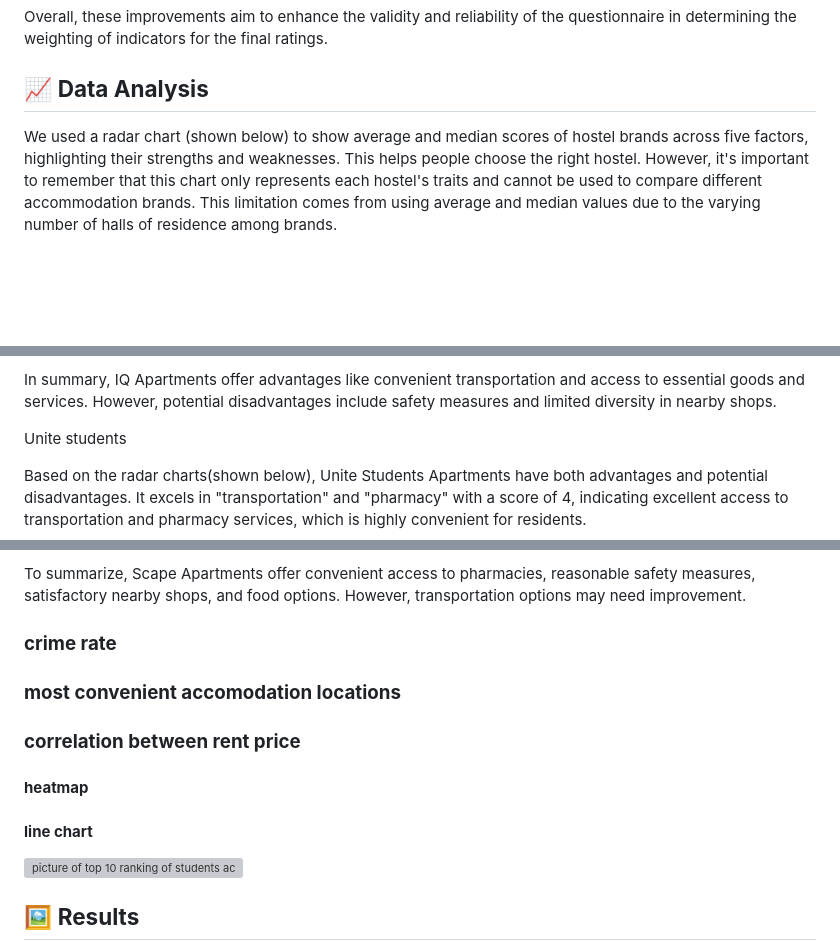
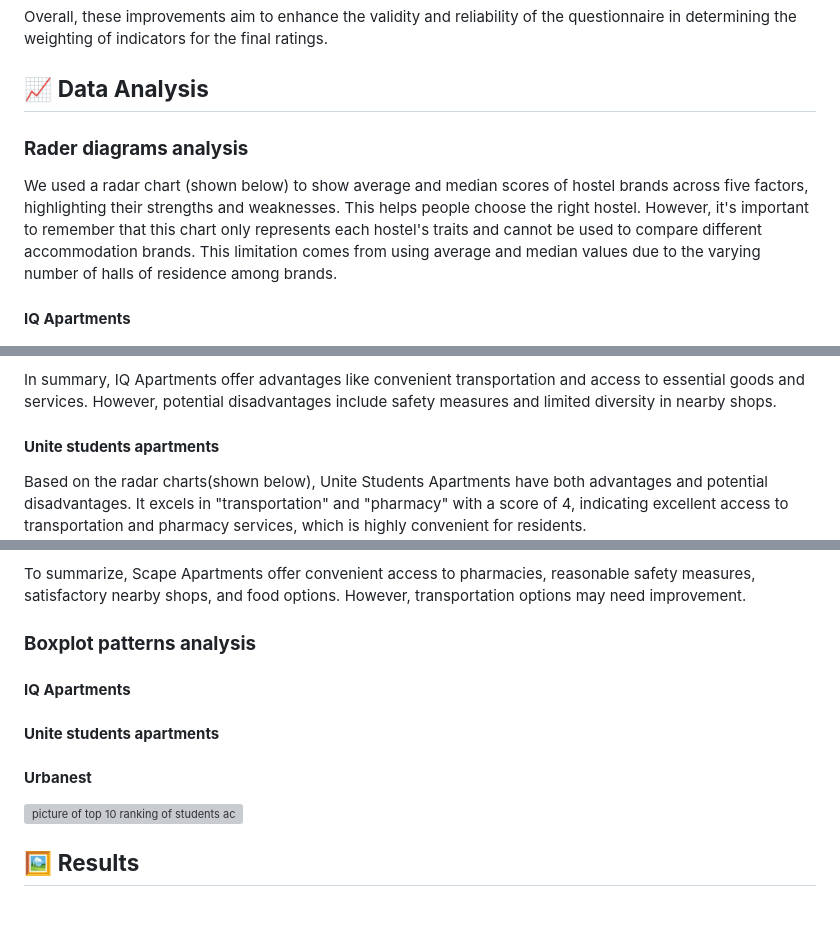
Before and after one commit to Judy-45/LSE-DS105-Data-Dwelling-Detectives, a Markdown page: index.md, 3 parts joined by grey strips. Rendered like a GitHub page; blank space fills up the shorter version; grey boxes are pictures that could not be loaded.

```diff
--- a/index.md
+++ b/index.md
@@ -58,9 +58,10 @@ However, it is important to note certain aspects of this questionnaire. Firstly,
 Overall, these improvements aim to enhance the validity and reliability of the questionnaire in determining the weighting of indicators for the final ratings.
 
 ## 📈 **Data Analysis**
+### **Rader diagrams analysis**
 
 We used a radar chart (shown below) to show average and median scores of hostel brands across five factors, highlighting their strengths and weaknesses. This helps people choose the right hostel. However, it's important to remember that this chart only represents each hostel's traits and cannot be used to compare different accommodation brands. This limitation comes from using average and median values due to the varying number of halls of residence among brands.
-
+#### **IQ Apartments**
 ![iq mean radar diagram](https://github.com/Judy-45/LSE-DS105-Data-Dwelling-Detectives/blob/main/figures/IQ%20mean%20radar%20diagram.png)
 ![iq median radar diagram](https://github.com/Judy-45/LSE-DS105-Data-Dwelling-Detectives/blob/main/figures/iq%20median%20radar%20diagram.png)
 
@@ -73,7 +74,7 @@ The median score for IQ flat is similar to the average for all factors, showing
 In summary, IQ Apartments offer advantages like convenient transportation and access to essential goods and services. However, potential disadvantages include safety measures and limited diversity in nearby shops.
 
 
-Unite students
+#### **Unite students apartments**
 
 Based on the radar charts(shown below), Unite Students Apartments have both advantages and potential disadvantages. It excels in "transportation" and "pharmacy" with a score of 4, indicating excellent access to transportation and pharmacy services, which is highly convenient for residents.
 ![unite students mean radar graph](https://github.com/Judy-45/LSE-DS105-Data-Dwelling-Detectives/blob/main/figures/Unite%20students%20mean%20radar%20diagram.png)
@@ -119,16 +120,15 @@ Based on the radar charts shown below, Scape Apartments have both advantages and
 However, a potential drawback is the score of 3 for "transportation," indicating room for improvement in available transportation options near the complex. The median score, similar to the average, shows an increase in the 'diversity of surrounding shops,' suggesting a higher variety of nearby shops, which is advantageous for residents.
 
 To summarize, Scape Apartments offer convenient access to pharmacies, reasonable safety measures, satisfactory nearby shops, and food options. However, transportation options may need improvement.
+### **Boxplot patterns analysis**
+#### **IQ Apartments**
+#### **Unite students apartments**
+#### **Urbanest**
 
 
 
 
-### **crime rate**
-### **most convenient accomodation locations**
 
-### **correlation between rent price**
-#### **heatmap**
-#### **line chart**
 ![picture of top 10 ranking of students accomodation](https://github.com/Judy-45/LSE-DS105-Data-Dwelling-Detectives/blob/main/Data%20cleaning%20of%20caculating%20distance.png)
 
 
```
Also changed, not shown: other parts of index.md (+3 -3 lines).
